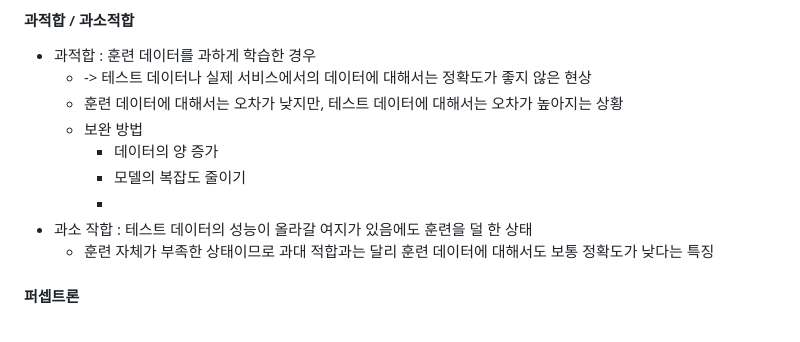
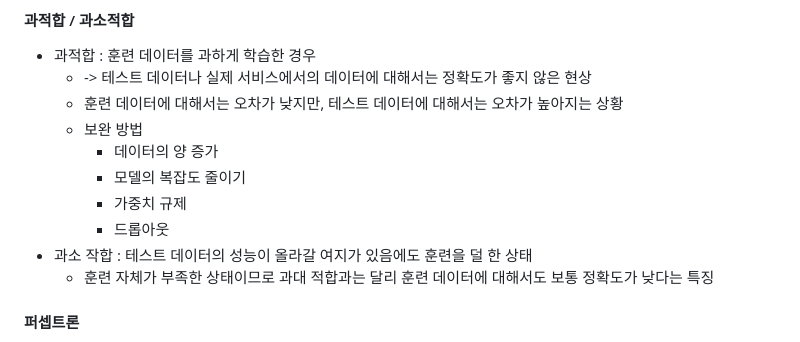
Before and after one commit to Aphian/TIL, a Markdown page: 20230914_pytorch_05/artificial_neural_network.md, the part around the change. GitHub-like rendering.

Commit message:
20230915_pytorch

```diff
--- a/20230914_pytorch_05/artificial_neural_network.md
+++ b/20230914_pytorch_05/artificial_neural_network.md
@@ -38,7 +38,8 @@
   - 보완 방법
     - 데이터의 양 증가
     - 모델의 복잡도 줄이기
-    -
+    - 가중치 규제
+    - 드롭아웃
 - 과소 작합 : 테스트 데이터의 성능이 올라갈 여지가 있음에도 훈련을 덜 한 상태
   - 훈련 자체가 부족한 상태이므로 과대 적합과는 달리 훈련 데이터에 대해서도 보통 정확도가 낮다는 특징
 
```
